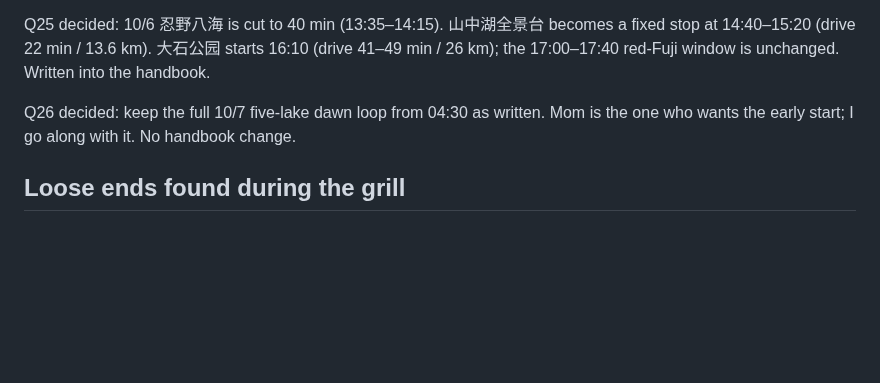
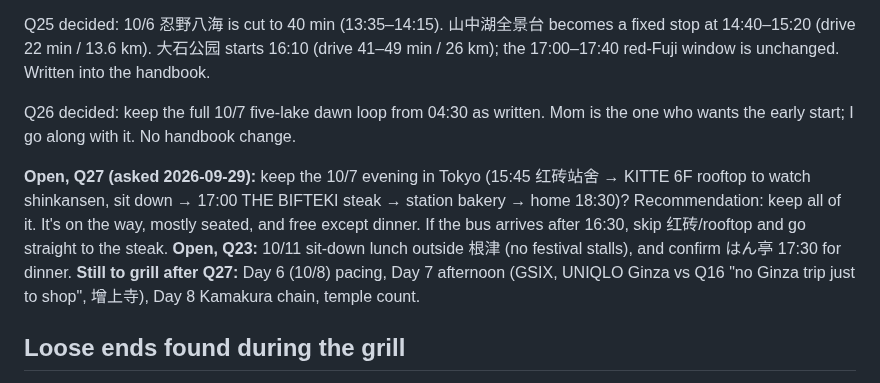
Before and after one commit to weikhang95/tokyo-trip-2026, a Markdown page: grill-progress.md, the part around the change. Drawn GitHub-style; blank space fills up the shorter version.

Commit message:
grill-progress: checkpoint before compact — open Q27 and Q23, next topics
Claude-Session: https://claude.ai/code/session_01CQ8Brf5ppgREvKoBFJH4td

```diff
--- a/grill-progress.md
+++ b/grill-progress.md
@@ -51,6 +51,10 @@ Q25 decided: 10/6 忍野八海 is cut to 40 min (13:35–14:15). 山中湖全景
 
 Q26 decided: keep the full 10/7 five-lake dawn loop from 04:30 as written. Mom is the one who wants the early start; I go along with it. No handbook change.
 
+**Open, Q27 (asked 2026-09-29):** keep the 10/7 evening in Tokyo (15:45 红砖站舍 → KITTE 6F rooftop to watch shinkansen, sit down → 17:00 THE BIFTEKI steak → station bakery → home 18:30)? Recommendation: keep all of it. It's on the way, mostly seated, and free except dinner. If the bus arrives after 16:30, skip 红砖/rooftop and go straight to the steak.
+**Open, Q23:** 10/11 sit-down lunch outside 根津 (no festival stalls), and confirm はん亭 17:30 for dinner.
+**Still to grill after Q27:** Day 6 (10/8) pacing, Day 7 afternoon (GSIX, UNIQLO Ginza vs Q16 "no Ginza trip just to shop", 增上寺), Day 8 Kamakura chain, temple count.
+
 ## Loose ends found during the grill
 
 - Wake-up time for 10/6 disagrees: Day 3 says 明早 06:30 起床, Day 4 says 06:50 起床, 07:00 出门. Settle it in the Day 4 grill.
```
